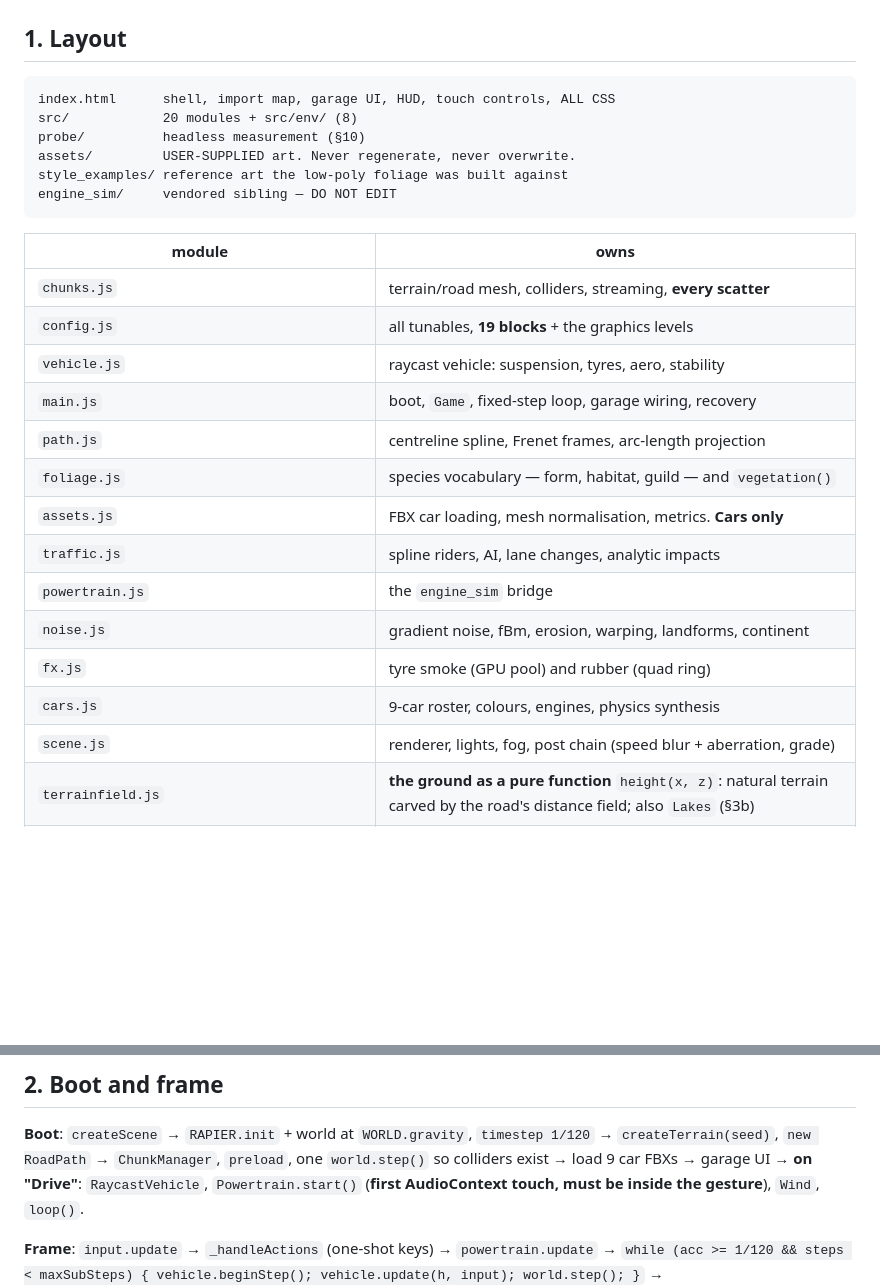
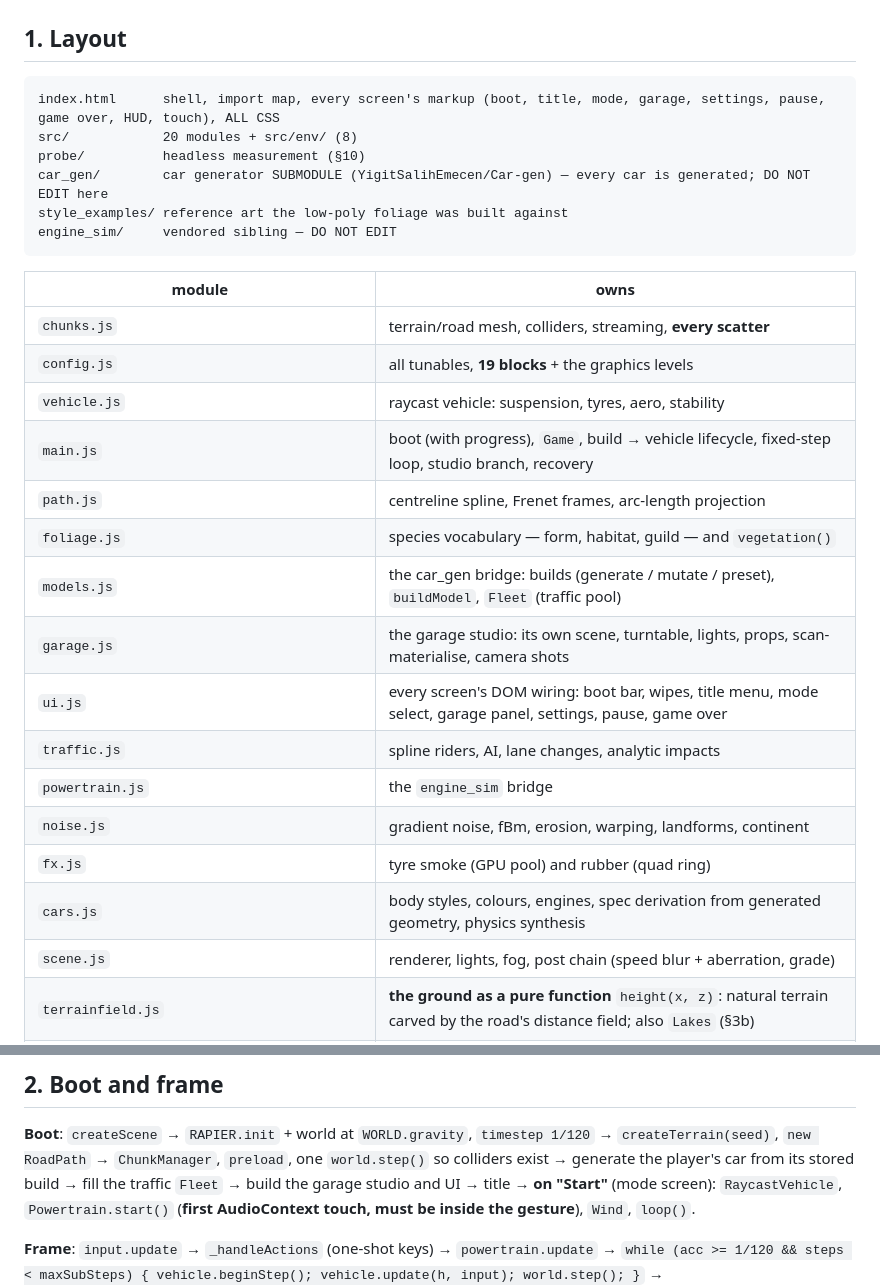
Before and after one commit to YigitSalihEmecen/HighRoads, a Markdown page: AGENT_CONTEXT.md, 2 parts joined by grey strips. GitHub-like rendering; blank space fills up the shorter version.

````diff
--- a/AGENT_CONTEXT.md
+++ b/AGENT_CONTEXT.md
@@ -28,10 +28,10 @@ No build step. ES modules + import map, served statically.
 ## 1. Layout
 
 ```
-index.html      shell, import map, garage UI, HUD, touch controls, ALL CSS
+index.html      shell, import map, every screen's markup (boot, title, mode, garage, settings, pause, game over, HUD, touch), ALL CSS
 src/            20 modules + src/env/ (8)
 probe/          headless measurement (§10)
-assets/         USER-SUPPLIED art. Never regenerate, never overwrite.
+car_gen/        car generator SUBMODULE (YigitSalihEmecen/Car-gen) — every car is generated; DO NOT EDIT here
 style_examples/ reference art the low-poly foliage was built against
 engine_sim/     vendored sibling — DO NOT EDIT
 ```
@@ -41,15 +41,17 @@ engine_sim/     vendored sibling — DO NOT EDIT
 | `chunks.js` | terrain/road mesh, colliders, streaming, **every scatter** |
 | `config.js` | all tunables, **19 blocks** + the graphics levels |
 | `vehicle.js` | raycast vehicle: suspension, tyres, aero, stability |
-| `main.js` | boot, `Game`, fixed-step loop, garage wiring, recovery |
+| `main.js` | boot (with progress), `Game`, build → vehicle lifecycle, fixed-step loop, studio branch, recovery |
 | `path.js` | centreline spline, Frenet frames, arc-length projection |
 | `foliage.js` | species vocabulary — form, habitat, guild — and `vegetation()` |
-| `assets.js` | FBX car loading, mesh normalisation, metrics. **Cars only** |
+| `models.js` | the car_gen bridge: builds (generate / mutate / preset), `buildModel`, `Fleet` (traffic pool) |
+| `garage.js` | the garage studio: its own scene, turntable, lights, props, scan-materialise, camera shots |
+| `ui.js` | every screen's DOM wiring: boot bar, wipes, title menu, mode select, garage panel, settings, pause, game over |
 | `traffic.js` | spline riders, AI, lane changes, analytic impacts |
 | `powertrain.js` | the `engine_sim` bridge |
 | `noise.js` | gradient noise, fBm, erosion, warping, landforms, continent |
 | `fx.js` | tyre smoke (GPU pool) and rubber (quad ring) |
-| `cars.js` | 9-car roster, colours, engines, physics synthesis |
+| `cars.js` | body styles, colours, engines, spec derivation from generated geometry, physics synthesis |
 | `scene.js` | renderer, lights, fog, post chain (speed blur + aberration, grade) |
 | `terrainfield.js` | **the ground as a pure function** `height(x, z)`: natural terrain carved by the road's distance field; also `Lakes` (§3b) |
 | `worldtiles.js` | world-space chunked-LOD quadtree tiles drawing that function, plus near colliders (§3b) |
@@ -88,7 +90,7 @@ and commit the new gitlink. `powertrain.js` uses the newer API where present:
 
 **Boot**: `createScene` → `RAPIER.init` + world at `WORLD.gravity`, `timestep
 1/120` → `createTerrain(seed)`, `new RoadPath` → `ChunkManager`, `preload`, one
-`world.step()` so colliders exist → load 9 car FBXs → garage UI → **on "Drive"**:
+`world.step()` so colliders exist → generate the player's car from its stored build → fill the traffic `Fleet` → build the garage studio and UI → title → **on "Start"** (mode screen):
 `RaycastVehicle`, `Powertrain.start()` (**first AudioContext touch, must be
 inside the gesture**), `Wind`, `loop()`.
 
````
Also changed, not shown: other parts of AGENT_CONTEXT.md (+59 -16 lines), README.md (+6 -3 lines).
